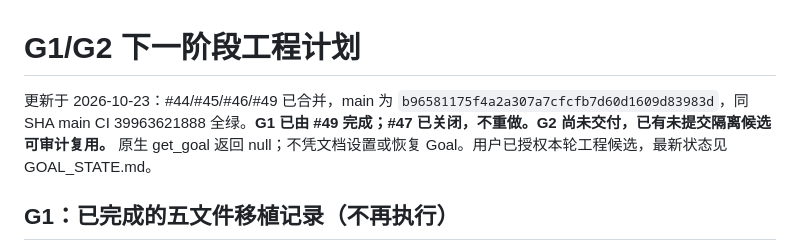
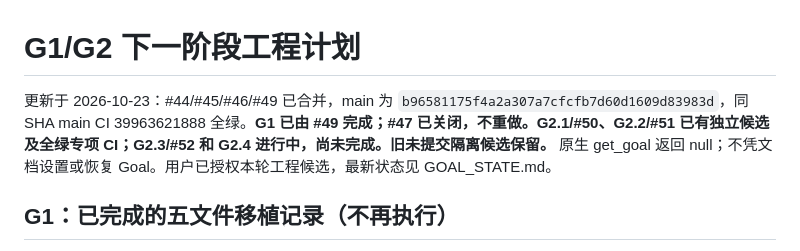
Before and after one commit to greglien282-a11y/ai-grad-job-assistant, a Markdown page: docs/goal/NEXT_STAGE_PLAN.md, the part around the change. Rendered like a GitHub page.

```diff
--- a/docs/goal/NEXT_STAGE_PLAN.md
+++ b/docs/goal/NEXT_STAGE_PLAN.md
@@ -1,6 +1,6 @@
 # G1/G2 下一阶段工程计划
 
-更新于 2026-10-23：#44/#45/#46/#49 已合并，main 为 `b96581175f4a2a307a7cfcfb7d60d1609d83983d`，同 SHA main CI 39963621888 全绿。**G1 已由 #49 完成；#47 已关闭，不重做。G2 尚未交付，已有未提交隔离候选可审计复用。** 原生 get_goal 返回 null；不凭文档设置或恢复 Goal。用户已授权本轮工程候选，最新状态见 GOAL_STATE.md。
+更新于 2026-10-23：#44/#45/#46/#49 已合并，main 为 `b96581175f4a2a307a7cfcfb7d60d1609d83983d`，同 SHA main CI 39963621888 全绿。**G1 已由 #49 完成；#47 已关闭，不重做。G2.1/#50、G2.2/#51 已有独立候选及全绿专项 CI；G2.3/#52 和 G2.4 进行中，尚未完成。旧未提交隔离候选保留。** 原生 get_goal 返回 null；不凭文档设置或恢复 Goal。用户已授权本轮工程候选，最新状态见 GOAL_STATE.md。
 
 ## G1：已完成的五文件移植记录（不再执行）
 
```
Also changed, not shown: docs/goal/GOAL_STATE.md (+16 -7 lines).
